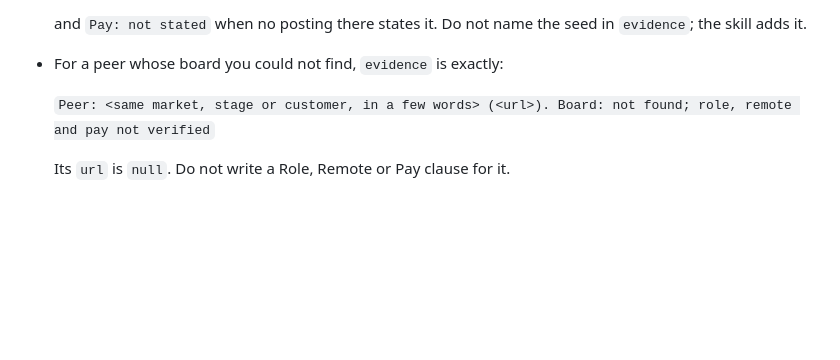
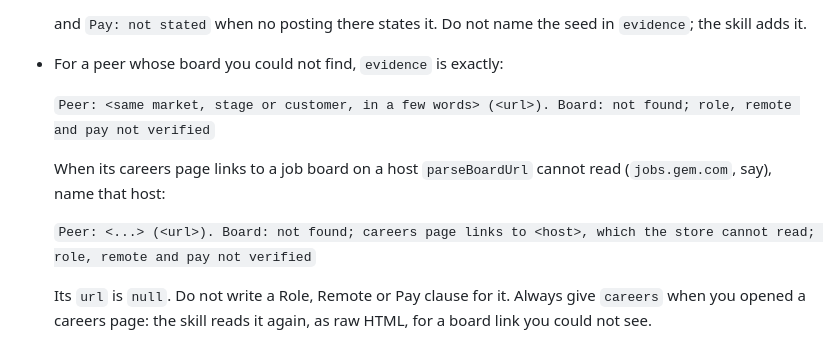
Before and after one commit to jdrakes/job-search, a Markdown page: .claude/agents/peer-researcher.md, the part around one of its changes. Drawn GitHub-style; blank space fills up the shorter version.

Commit message:
Have peers look up the boards the researcher could not find

```diff
--- a/.claude/agents/peer-researcher.md
+++ b/.claude/agents/peer-researcher.md
@@ -146,4 +147,11 @@ after it, no code fence.
 
   `Peer: <same market, stage or customer, in a few words> (<url>). Board: not found; role, remote and pay not verified`
 
+  When its careers page links to a job board on a host `parseBoardUrl`
+  cannot read (`jobs.gem.com`, say), name that host:
+
+  `Peer: <...> (<url>). Board: not found; careers page links to <host>, which the store cannot read; role, remote and pay not verified`
+
   Its `url` is `null`. Do not write a Role, Remote or Pay clause for it.
+  Always give `careers` when you opened a careers page: the skill reads it
+  again, as raw HTML, for a board link you could not see.
```
Also changed, not shown: other parts of .claude/agents/peer-researcher.md (+1 -0 lines), 1 other file.
